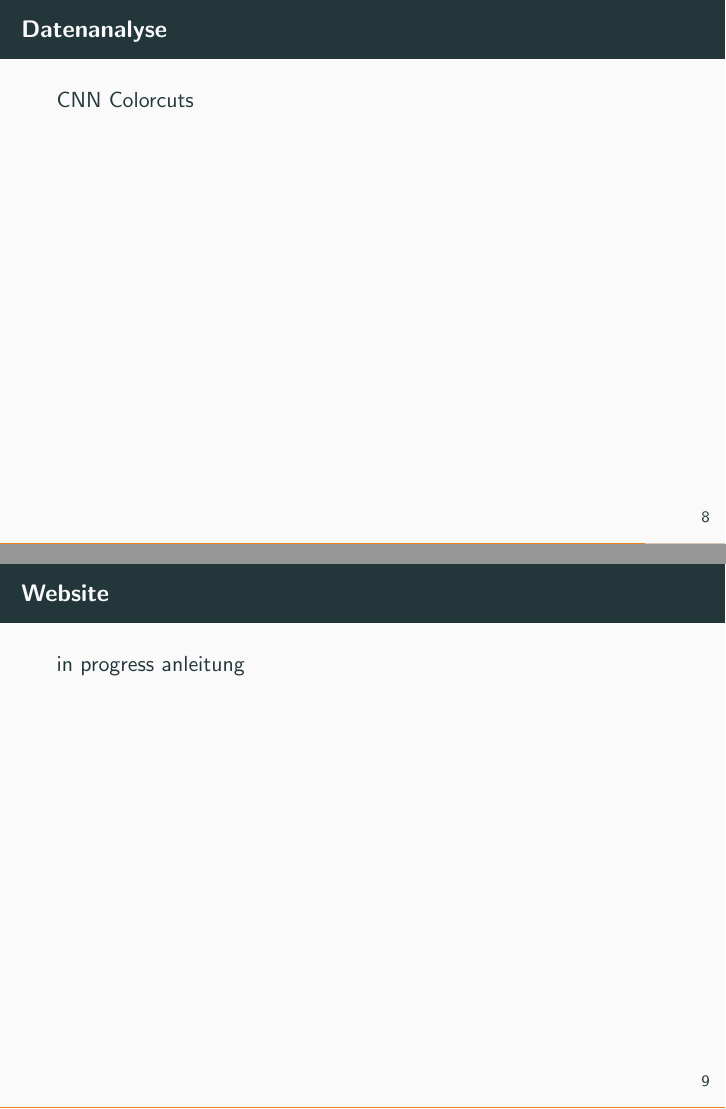
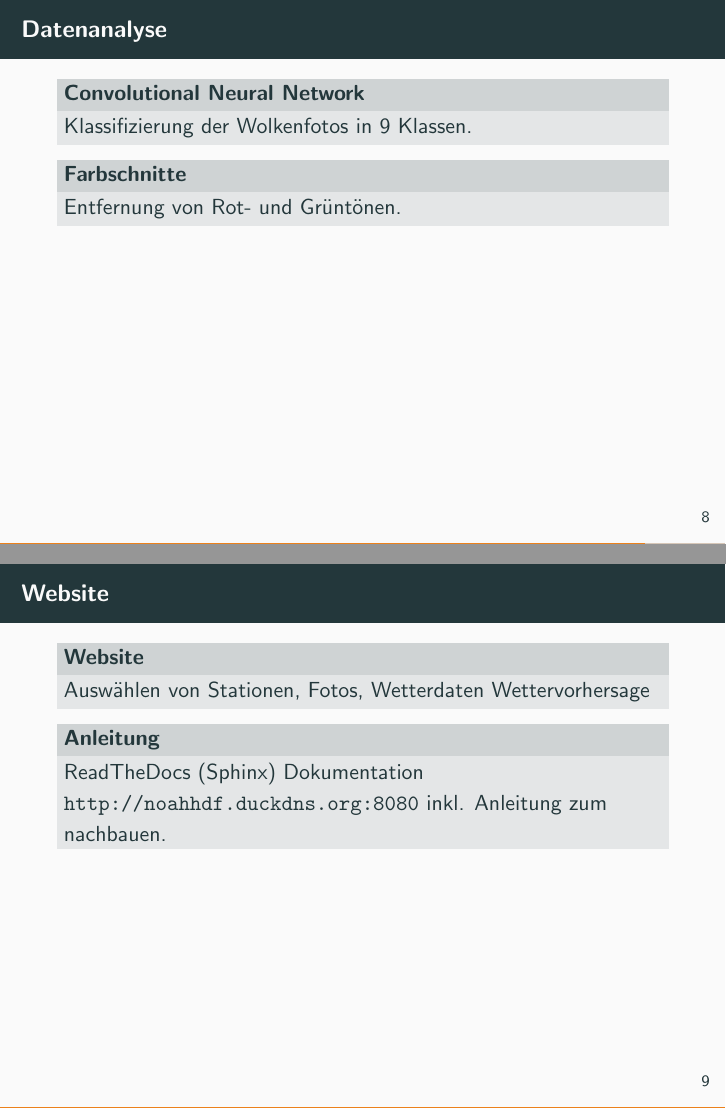
Before and after one commit to nbiederbeck/masterpraktikum, LaTeX slides (00-Mikroprozessor/slides/main.tex, which reads 00-Mikroprozessor/slides/content/analyse.tex, 00-Mikroprozessor/slides/content/website.tex): pages 9 and 10 of 10, joined at a grey line. Compiled offline with pdfLaTeX.

Commit message:
small additions

```diff
--- a/00-Mikroprozessor/slides/content/analyse.tex
+++ b/00-Mikroprozessor/slides/content/analyse.tex
@@ -1,4 +1,8 @@
 \begin{frame}[t]{Datenanalyse}
-	CNN
-	Colorcuts
+  \begin{block}{Convolutional Neural Network}
+    Klassifizierung der Wolkenfotos in 9 Klassen.
+  \end{block}
+	\begin{block}{Farbschnitte}
+    Entfernung von Rot- und Grüntönen.
+	\end{block}
 \end{frame}
--- a/00-Mikroprozessor/slides/content/website.tex
+++ b/00-Mikroprozessor/slides/content/website.tex
@@ -1,4 +1,11 @@
 \begin{frame}[t]{Website}
-	in progress
-	anleitung
+  \begin{block}{Website}
+    Auswählen von Stationen, Fotos, Wetterdaten
+    Wettervorhersage
+  \end{block}
+  \begin{block}{Anleitung}
+    ReadTheDocs (Sphinx) Dokumentation
+    \url{http://noahhdf.duckdns.org:8080}
+    inkl. Anleitung zum nachbauen.
+  \end{block}
 \end{frame}
```
Also changed, not shown: 00-Mikroprozessor/slides/content/motivation.tex (+13 -0 lines).
